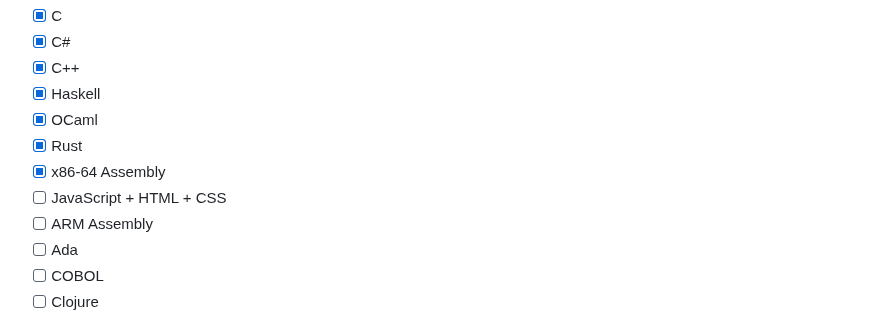
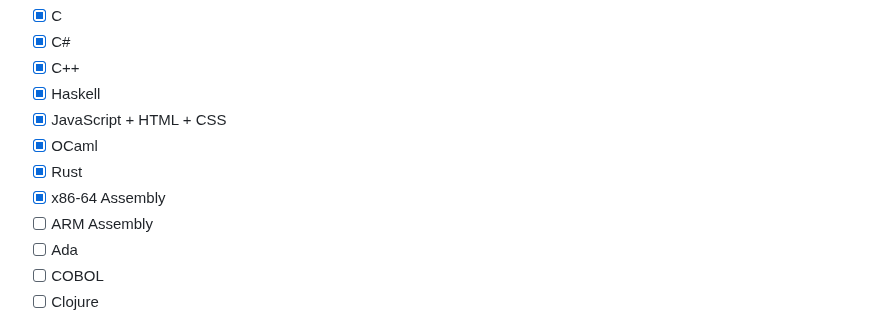
Before and after one commit to maxi0604/aoc2023, a Markdown page: README.md, the part around the change. GitHub-like rendering.

Commit message:
Check point in readme

```diff
--- a/README.md
+++ b/README.md
@@ -15,10 +15,10 @@ Ideas for languages, in no particular order:
 - [x] C#
 - [x] C++
 - [x] Haskell
+- [x] JavaScript + HTML + CSS
 - [x] OCaml
 - [x] Rust
 - [x] x86-64 Assembly
-- [ ] JavaScript + HTML + CSS
 - [ ] ARM Assembly
 - [ ] Ada
 - [ ] COBOL
```
